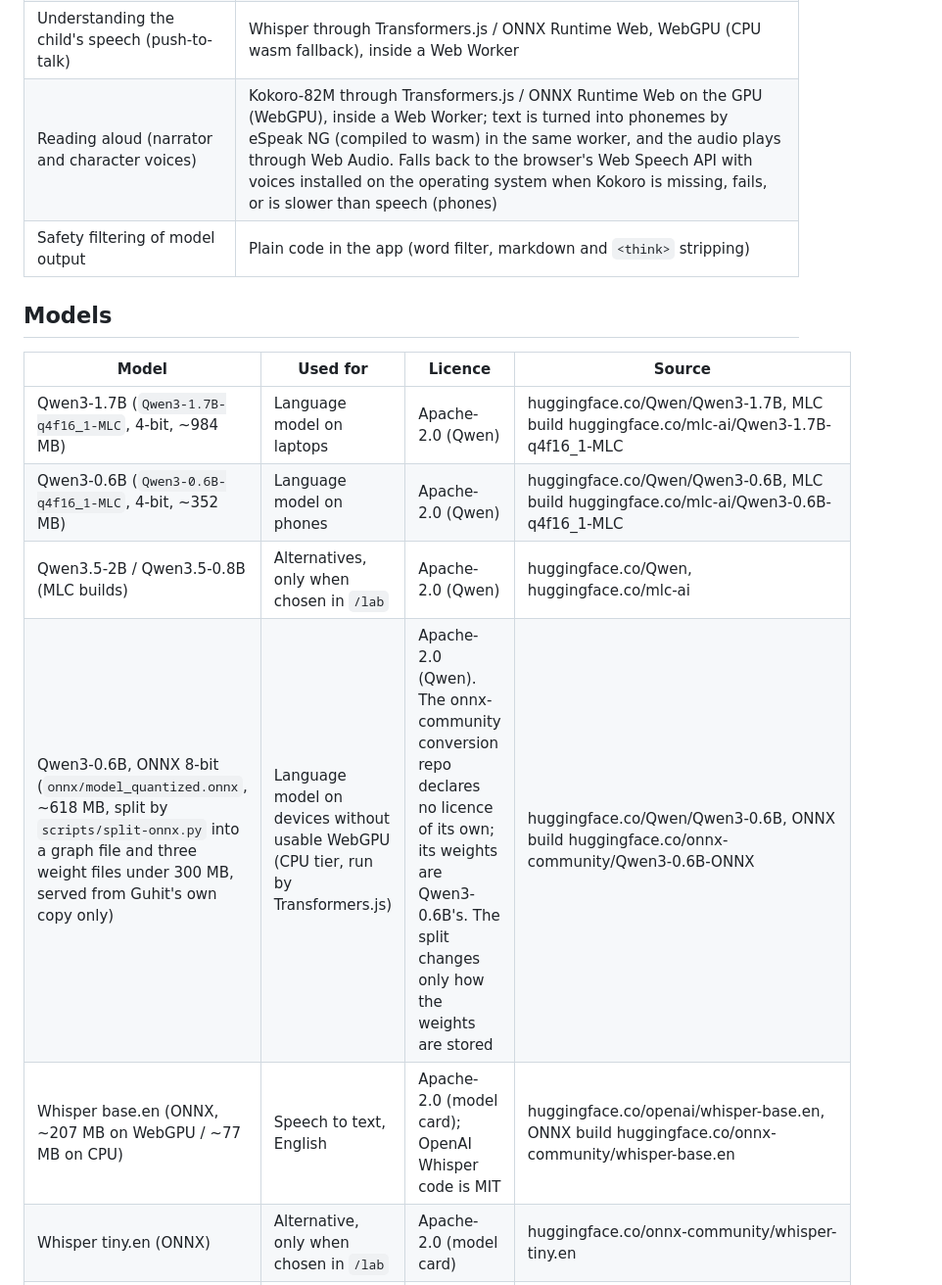
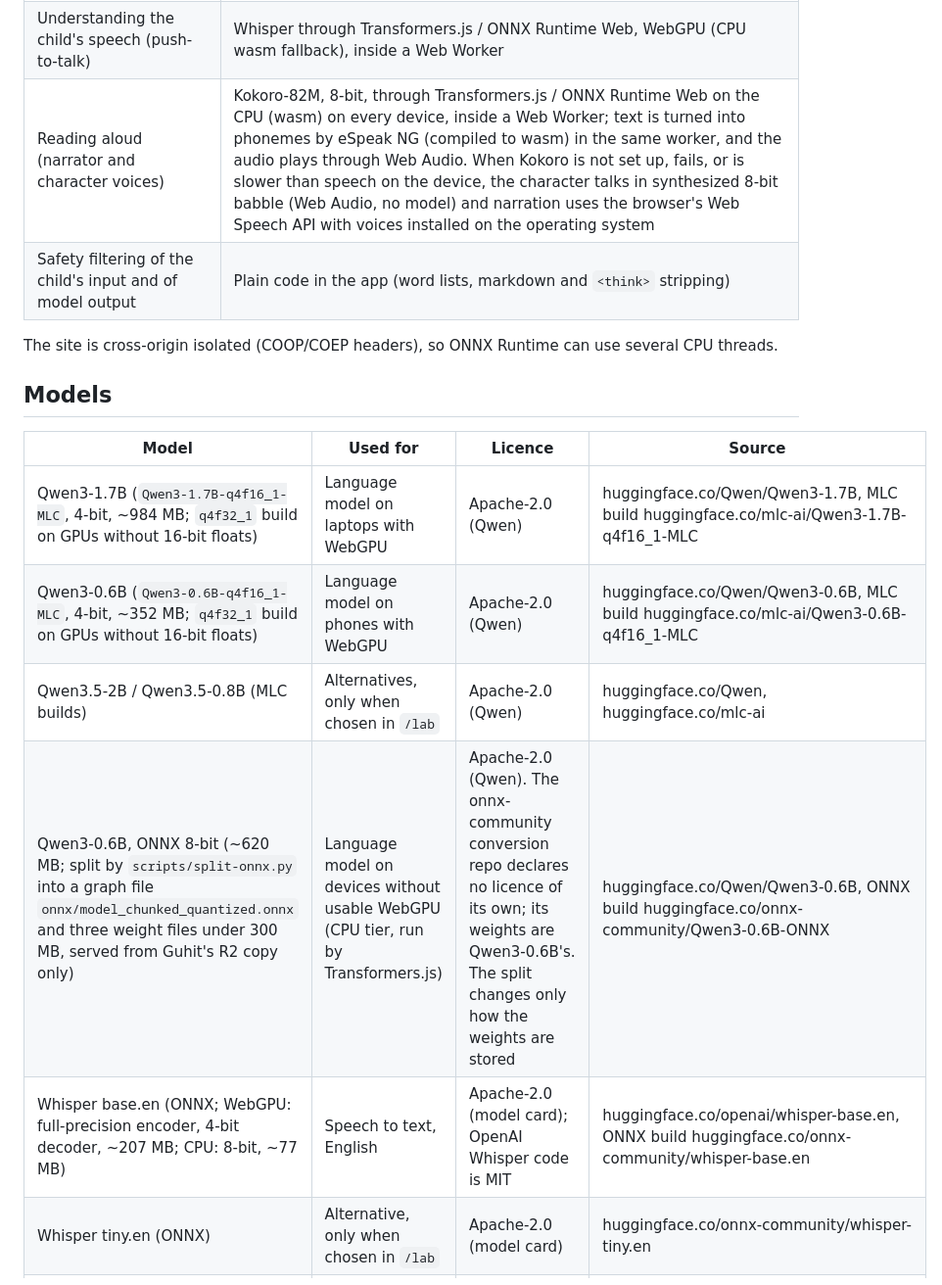
Before and after one commit to msforbes09/guhit, a Markdown page: docs/disclosures.md, the part around one of its changes. Shown at 98% size. GitHub-like rendering.

```diff
--- a/docs/disclosures.md
+++ b/docs/disclosures.md
@@ -31,16 +49,19 @@ caches its own files. The app asks the browser to keep this storage
 | Understanding the child's speech (push-to-talk) | Whisper through Transformers.js / ONNX Runtime Web, WebGPU (CPU wasm fallback), inside a Web Worker |
-| Reading aloud (narrator and character voices) | Kokoro-82M through Transformers.js / ONNX Runtime Web on the GPU (WebGPU), inside a Web Worker; text is turned into phonemes by eSpeak NG (compiled to wasm) in the same worker, and the audio plays through Web Audio. Falls back to the browser's Web Speech API with voices installed on the operating system when Kokoro is missing, fails, or is slower than speech (phones) |
-| Safety filtering of model output | Plain code in the app (word filter, markdown and `<think>` stripping) |
+| Reading aloud (narrator and character voices) | Kokoro-82M, 8-bit, through Transformers.js / ONNX Runtime Web on the CPU (wasm) on every device, inside a Web Worker; text is turned into phonemes by eSpeak NG (compiled to wasm) in the same worker, and the audio plays through Web Audio. When Kokoro is not set up, fails, or is slower than speech on the device, the character talks in synthesized 8-bit babble (Web Audio, no model) and narration uses the browser's Web Speech API with voices installed on the operating system |
+| Safety filtering of the child's input and of model output | Plain code in the app (word lists, markdown and `<think>` stripping) |
+
+The site is cross-origin isolated (COOP/COEP headers), so ONNX Runtime can use
+several CPU threads.
 
 ## Models
 
 | Model | Used for | Licence | Source |
 | --- | --- | --- | --- |
-| Qwen3-1.7B (`Qwen3-1.7B-q4f16_1-MLC`, 4-bit, ~984 MB) | Language model on laptops | Apache-2.0 (Qwen) | huggingface.co/Qwen/Qwen3-1.7B, MLC build huggingface.co/mlc-ai/Qwen3-1.7B-q4f16_1-MLC |
-| Qwen3-0.6B (`Qwen3-0.6B-q4f16_1-MLC`, 4-bit, ~352 MB) | Language model on phones | Apache-2.0 (Qwen) | huggingface.co/Qwen/Qwen3-0.6B, MLC build huggingface.co/mlc-ai/Qwen3-0.6B-q4f16_1-MLC |
+| Qwen3-1.7B (`Qwen3-1.7B-q4f16_1-MLC`, 4-bit, ~984 MB; `q4f32_1` build on GPUs without 16-bit floats) | Language model on laptops with WebGPU | Apache-2.0 (Qwen) | huggingface.co/Qwen/Qwen3-1.7B, MLC build huggingface.co/mlc-ai/Qwen3-1.7B-q4f16_1-MLC |
+| Qwen3-0.6B (`Qwen3-0.6B-q4f16_1-MLC`, 4-bit, ~352 MB; `q4f32_1` build on GPUs without 16-bit floats) | Language model on phones with WebGPU | Apache-2.0 (Qwen) | huggingface.co/Qwen/Qwen3-0.6B, MLC build huggingface.co/mlc-ai/Qwen3-0.6B-q4f16_1-MLC |
 | Qwen3.5-2B / Qwen3.5-0.8B (MLC builds) | Alternatives, only when chosen in `/lab` | Apache-2.0 (Qwen) | huggingface.co/Qwen, huggingface.co/mlc-ai |
-| Qwen3-0.6B, ONNX 8-bit (`onnx/model_quantized.onnx`, ~618 MB, split by `scripts/split-onnx.py` into a graph file and three weight files under 300 MB, served from Guhit's own copy only) | Language model on devices without usable WebGPU (CPU tier, run by Transformers.js) | Apache-2.0 (Qwen). The onnx-community conversion repo declares no licence of its own; its weights are Qwen3-0.6B's. The split changes only how the weights are stored | huggingface.co/Qwen/Qwen3-0.6B, ONNX build huggingface.co/onnx-community/Qwen3-0.6B-ONNX |
-| Whisper base.en (ONNX, ~207 MB on WebGPU / ~77 MB on CPU) | Speech to text, English | Apache-2.0 (model card); OpenAI Whisper code is MIT | huggingface.co/openai/whisper-base.en, ONNX build huggingface.co/onnx-community/whisper-base.en |
+| Qwen3-0.6B, ONNX 8-bit (~620 MB; split by `scripts/split-onnx.py` into a graph file `onnx/model_chunked_quantized.onnx` and three weight files under 300 MB, served from Guhit's R2 copy only) | Language model on devices without usable WebGPU (CPU tier, run by Transformers.js) | Apache-2.0 (Qwen). The onnx-community conversion repo declares no licence of its own; its weights are Qwen3-0.6B's. The split changes only how the weights are stored | huggingface.co/Qwen/Qwen3-0.6B, ONNX build huggingface.co/onnx-community/Qwen3-0.6B-ONNX |
+| Whisper base.en (ONNX; WebGPU: full-precision encoder, 4-bit decoder, ~207 MB; CPU: 8-bit, ~77 MB) | Speech to text, English | Apache-2.0 (model card); OpenAI Whisper code is MIT | huggingface.co/openai/whisper-base.en, ONNX build huggingface.co/onnx-community/whisper-base.en |
 | Whisper tiny.en (ONNX) | Alternative, only when chosen in `/lab` | Apache-2.0 (model card) | huggingface.co/onnx-community/whisper-tiny.en |
 | Florence-2-base-ft (ONNX, 4-bit vision encoder, encoder and decoder, 8-bit embeddings, ~217 MB) | Guessing what the child drew, on every device ("Is that a purple dragon?"); the drawing itself is never changed | MIT (Microsoft) | huggingface.co/microsoft/Florence-2-base-ft, ONNX build huggingface.co/onnx-community/Florence-2-base-ft |
 | Florence-2-large-ft (same precisions, ~635 MB) | Only when chosen in `/lab` (its vision encoder is one 316 MB file, over Guhit's 300 MB file limit) | MIT (Microsoft) | huggingface.co/microsoft/Florence-2-large-ft, ONNX build huggingface.co/onnx-community/Florence-2-large-ft |
```
Also changed, not shown: other parts of docs/disclosures.md (+35 -15 lines), docs/local-ai.md (+2 -2 lines).
